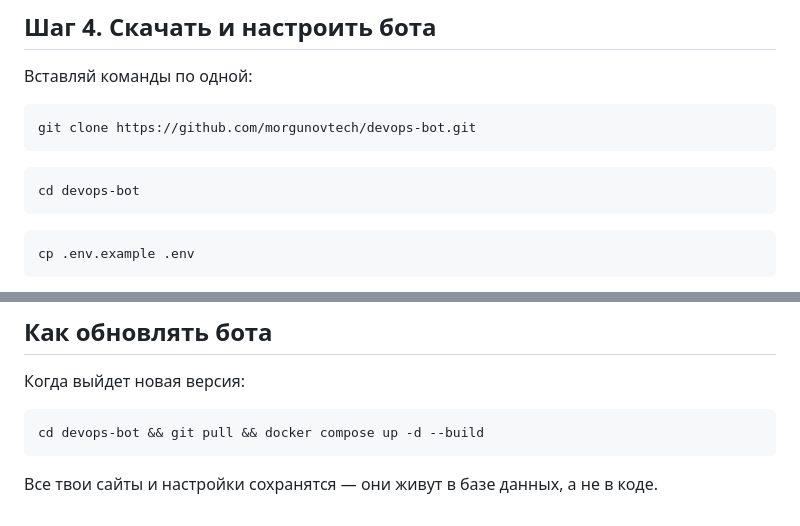
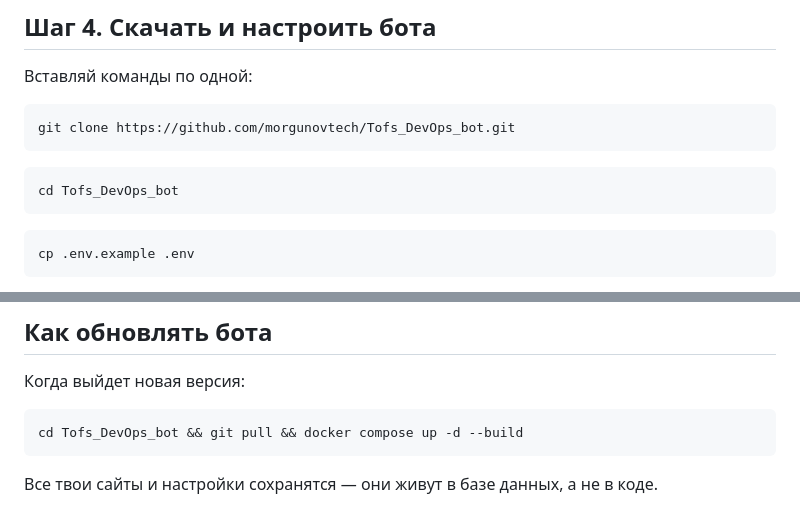
Before and after one commit to morgunovtech/Tofs_DevOps_bot, a Markdown page: docs/SETUP.md, 2 parts joined by grey strips. GitHub-like rendering.

````diff
--- a/docs/SETUP.md
+++ b/docs/SETUP.md
@@ -71,11 +71,11 @@ docker --version
 Вставляй команды по одной:
 
 ```bash
-git clone https://github.com/morgunovtech/devops-bot.git
+git clone https://github.com/morgunovtech/Tofs_DevOps_bot.git
 ```
 
 ```bash
-cd devops-bot
+cd Tofs_DevOps_bot
 ```
 
 ```bash
@@ -183,7 +183,7 @@ SELF_HEARTBEAT_URL=https://hc-ping.com/твой-код
 Когда выйдет новая версия:
 
 ```bash
-cd devops-bot && git pull && docker compose up -d --build
+cd Tofs_DevOps_bot && git pull && docker compose up -d --build
 ```
 
 Все твои сайты и настройки сохранятся — они живут в базе данных, а не в коде.
````
Also changed, not shown: README.md (+2 -2 lines), README.ru.md (+2 -2 lines).
